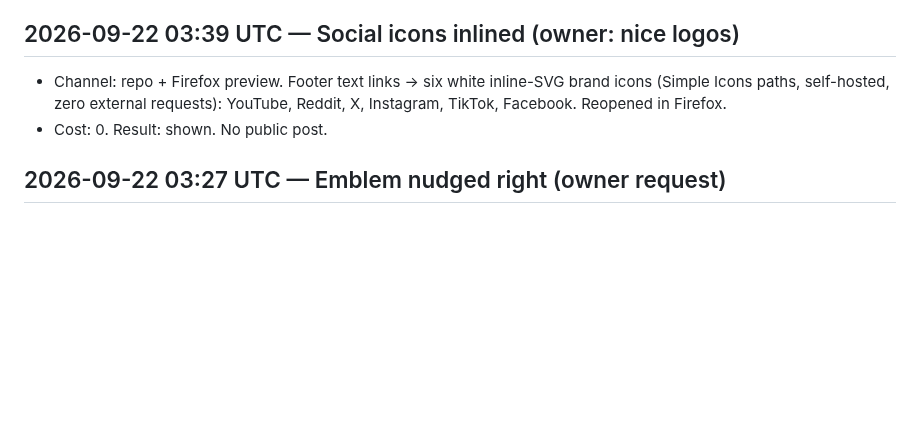
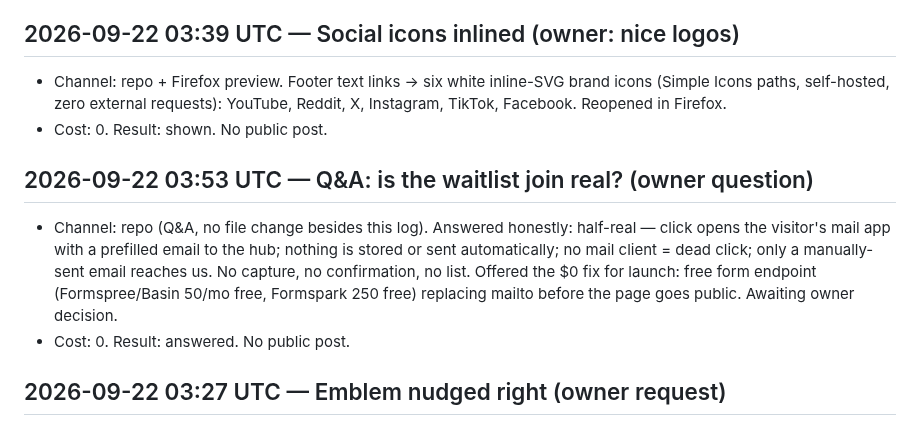
Before and after one commit to humbleangel/supEars_Official, a Markdown page: mkt/MARKETING_LOG.md, the part around the change. GitHub-like rendering; blank space fills up the shorter version.

Commit message:
log: 2026-09-22 03:53 UTC waitlist-honesty QA

```diff
--- a/mkt/MARKETING_LOG.md
+++ b/mkt/MARKETING_LOG.md
@@ -350,6 +350,10 @@ Every entry: `YYYY-MM-DD HH:MM UTC`, channel, what went out (file/commit link),
 - Channel: repo + Firefox preview. Footer text links → six white inline-SVG brand icons (Simple Icons paths, self-hosted, zero external requests): YouTube, Reddit, X, Instagram, TikTok, Facebook. Reopened in Firefox.
 - Cost: 0. Result: shown. No public post.
 
+## 2026-09-22 03:53 UTC — Q&A: is the waitlist join real? (owner question)
+- Channel: repo (Q&A, no file change besides this log). Answered honestly: half-real — click opens the visitor's mail app with a prefilled email to the hub; nothing is stored or sent automatically; no mail client = dead click; only a manually-sent email reaches us. No capture, no confirmation, no list. Offered the $0 fix for launch: free form endpoint (Formspree/Basin 50/mo free, Formspark 250 free) replacing mailto before the page goes public. Awaiting owner decision.
+- Cost: 0. Result: answered. No public post.
+
 ## 2026-09-22 03:27 UTC — Emblem nudged right (owner request)
 - Channel: repo + Firefox preview. Emblem shifted 24px right of center (`translateX`). Reopened in Firefox.
 - Cost: 0. Result: shown. No public post.
```
